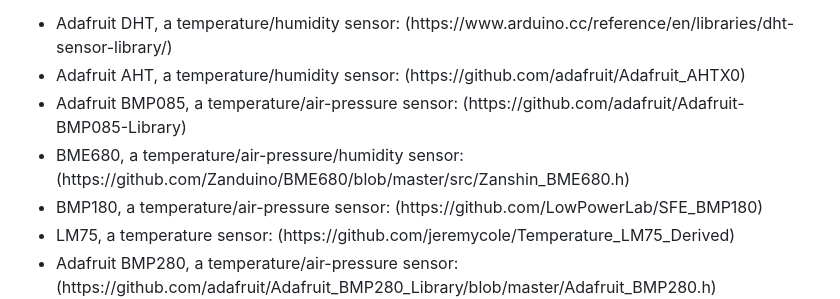
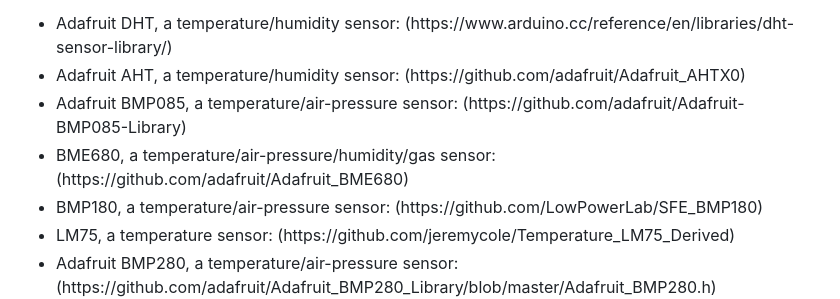
Before and after one commit to judasgutenberg/Esp8266_RemoteControl, a Markdown page: README.md, the part around the change. Rendered like a GitHub page.

```diff
--- a/README.md
+++ b/README.md
@@ -49,7 +49,7 @@ Some of the files (the files in firmware/esp8266) are designed to be compiled in
 <li>Adafruit DHT, a temperature/humidity sensor: (https://www.arduino.cc/reference/en/libraries/dht-sensor-library/)
 <li>Adafruit AHT, a temperature/humidity sensor: (https://github.com/adafruit/Adafruit_AHTX0)
 <li>Adafruit BMP085, a temperature/air-pressure sensor: (https://github.com/adafruit/Adafruit-BMP085-Library)
-<li>BME680, a temperature/air-pressure/humidity sensor: (https://github.com/Zanduino/BME680/blob/master/src/Zanshin_BME680.h)
+<li>BME680, a temperature/air-pressure/humidity/gas sensor: (https://github.com/adafruit/Adafruit_BME680)
 <li>BMP180, a temperature/air-pressure sensor: (https://github.com/LowPowerLab/SFE_BMP180)
 <li>LM75, a temperature sensor: (https://github.com/jeremycole/Temperature_LM75_Derived)
 <li>Adafruit BMP280, a temperature/air-pressure sensor: (https://github.com/adafruit/Adafruit_BMP280_Library/blob/master/Adafruit_BMP280.h)
```
